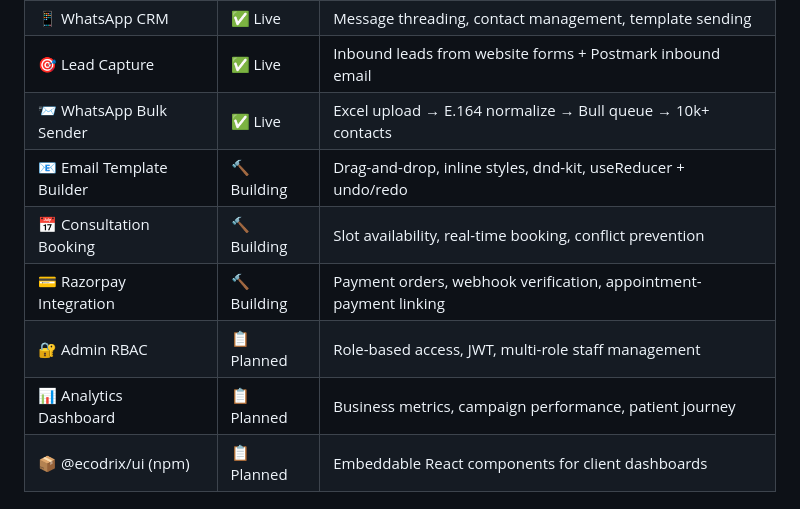
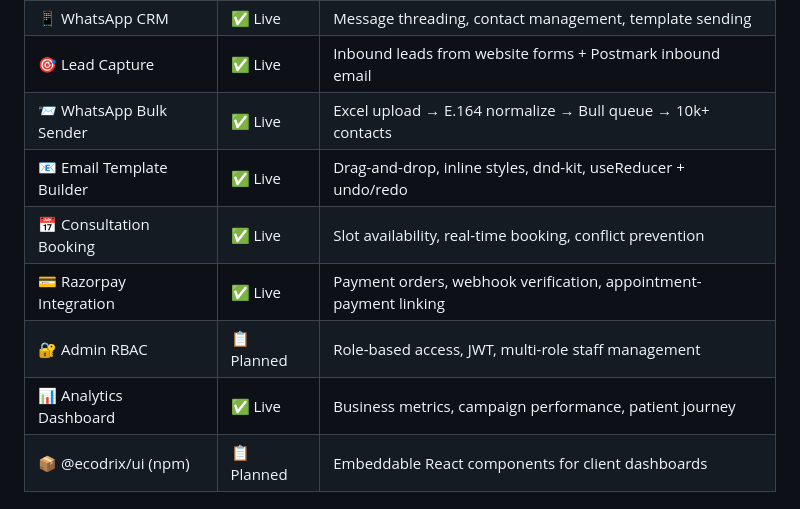
Before and after one commit to dhanesh1232/dhanesh1232, a Markdown page: README.md, the part around the change. GitHub-like rendering.

Commit message:
Update project status from 'Building' to 'Live'

```diff
--- a/README.md
+++ b/README.md
@@ -47,11 +47,11 @@ I specialize in building **web apps, automation tools, SaaS platforms, and real-
 | 📱 WhatsApp CRM | ✅ Live | Message threading, contact management, template sending |
 | 🎯 Lead Capture | ✅ Live | Inbound leads from website forms + Postmark inbound email |
 | 📨 WhatsApp Bulk Sender | ✅ Live | Excel upload → E.164 normalize → Bull queue → 10k+ contacts |
-| 📧 Email Template Builder | 🔨 Building | Drag-and-drop, inline styles, dnd-kit, useReducer + undo/redo |
-| 📅 Consultation Booking | 🔨 Building | Slot availability, real-time booking, conflict prevention |
-| 💳 Razorpay Integration | 🔨 Building | Payment orders, webhook verification, appointment-payment linking |
+| 📧 Email Template Builder | ✅ Live | Drag-and-drop, inline styles, dnd-kit, useReducer + undo/redo |
+| 📅 Consultation Booking | ✅ Live | Slot availability, real-time booking, conflict prevention |
+| 💳 Razorpay Integration | ✅ Live | Payment orders, webhook verification, appointment-payment linking |
 | 🔐 Admin RBAC | 📋 Planned | Role-based access, JWT, multi-role staff management |
-| 📊 Analytics Dashboard | 📋 Planned | Business metrics, campaign performance, patient journey |
+| 📊 Analytics Dashboard | ✅ Live | Business metrics, campaign performance, patient journey |
 | 📦 @ecodrix/ui (npm) | 📋 Planned | Embeddable React components for client dashboards |
 
 
```
